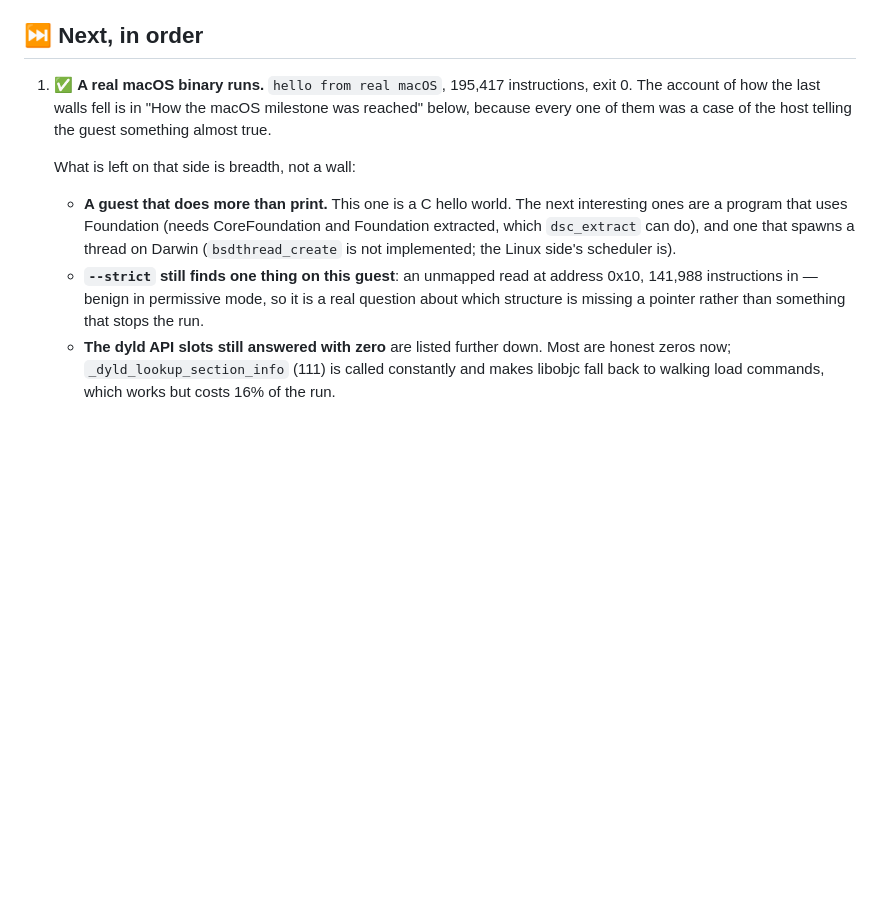
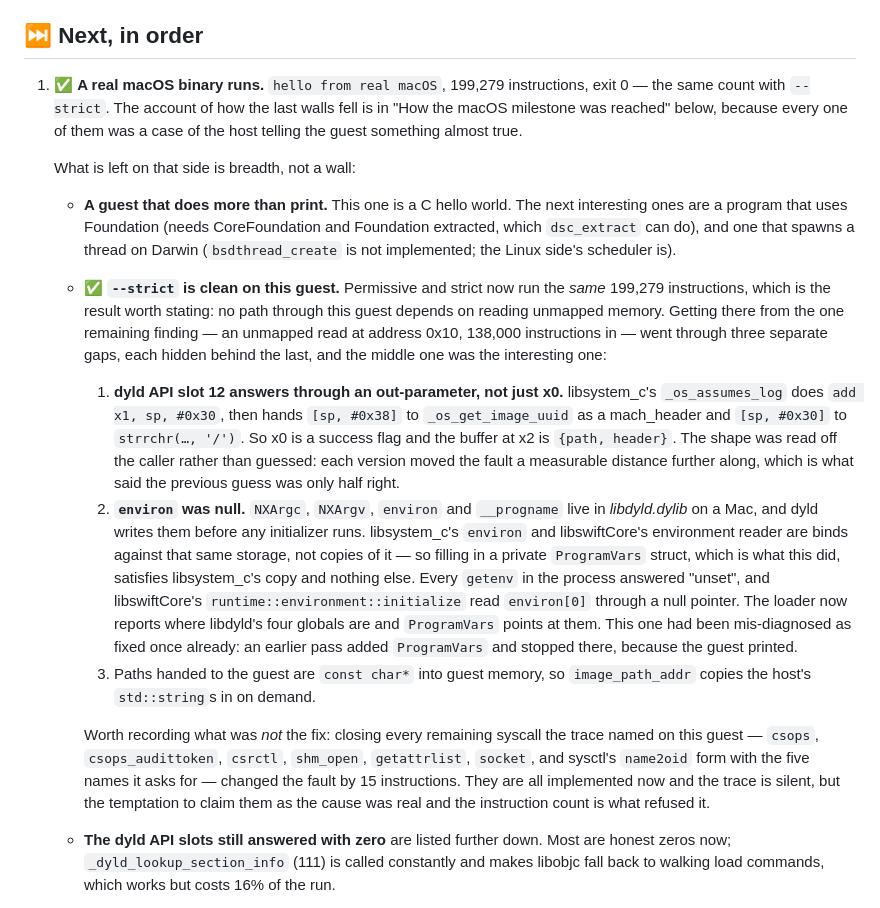
Before and after one commit to yomei-o/aarch64_emu_cpp, a Markdown page: resume.md, the part around the change. Rendered like a GitHub page; blank space fills up the shorter version.

Commit message:
resume.md: --strict is clean, and what the three gaps behind it were
Including the one that had been recorded as fixed once already: adding
ProgramVars satisfied libsystem_c's copy of environ and nothing else, and the
guest printing was taken as confirmation.

```diff
--- a/resume.md
+++ b/resume.md
@@ -133,7 +133,8 @@ What works:
 
 ## ⏭ Next, in order
 
-1. ✅ **A real macOS binary runs.** `hello from real macOS`, 195,417 instructions, exit 0.
+1. ✅ **A real macOS binary runs.** `hello from real macOS`, 199,279 instructions, exit 0 — the
+   same count with `--strict`.
    The account of how the last walls fell is in "How the macOS milestone was reached" below,
    because every one of them was a case of the host telling the guest something almost true.
 
@@ -143,9 +144,37 @@ What works:
      interesting ones are a program that uses Foundation (needs CoreFoundation and
      Foundation extracted, which `dsc_extract` can do), and one that spawns a thread on
      Darwin (`bsdthread_create` is not implemented; the Linux side's scheduler is).
-   - **`--strict` still finds one thing on this guest**: an unmapped read at address 0x10,
-     141,988 instructions in — benign in permissive mode, so it is a real question about
-     which structure is missing a pointer rather than something that stops the run.
+   - ✅ **`--strict` is clean on this guest.** Permissive and strict now run the *same*
+     199,279 instructions, which is the result worth stating: no path through this guest
+     depends on reading unmapped memory. Getting there from the one remaining finding — an
+     unmapped read at address 0x10, 138,000 instructions in — went through three separate
+     gaps, each hidden behind the last, and the middle one was the interesting one:
+
+     1. **dyld API slot 12 answers through an out-parameter, not just x0.** libsystem_c's
+        `_os_assumes_log` does `add x1, sp, #0x30`, then hands `[sp, #0x38]` to
+        `_os_get_image_uuid` as a mach_header and `[sp, #0x30]` to `strrchr(…, '/')`. So x0
+        is a success flag and the buffer at x2 is `{path, header}`. The shape was read off
+        the caller rather than guessed: each version moved the fault a measurable distance
+        further along, which is what said the previous guess was only half right.
+     2. **`environ` was null.** `NXArgc`, `NXArgv`, `environ` and `__progname` live in
+        *libdyld.dylib* on a Mac, and dyld writes them before any initializer runs.
+        libsystem_c's `environ` and libswiftCore's environment reader are binds against
+        that same storage, not copies of it — so filling in a private `ProgramVars` struct,
+        which is what this did, satisfies libsystem_c's copy and nothing else. Every
+        `getenv` in the process answered "unset", and libswiftCore's
+        `runtime::environment::initialize` read `environ[0]` through a null pointer. The
+        loader now reports where libdyld's four globals are and `ProgramVars` points at
+        them. This one had been mis-diagnosed as fixed once already: an earlier pass added
+        `ProgramVars` and stopped there, because the guest printed.
+     3. Paths handed to the guest are `const char*` into guest memory, so
+        `image_path_addr` copies the host's `std::string`s in on demand.
+
+     Worth recording what was *not* the fix: closing every remaining syscall the trace
+     named on this guest — `csops`, `csops_audittoken`, `csrctl`, `shm_open`,
+     `getattrlist`, `socket`, and sysctl's `name2oid` form with the five names it asks for
+     — changed the fault by 15 instructions. They are all implemented now and the trace is
+     silent, but the temptation to claim them as the cause was real and the instruction
+     count is what refused it.
    - **The dyld API slots still answered with zero** are listed further down. Most are
      honest zeros now; `_dyld_lookup_section_info` (111) is called constantly and makes
      libobjc fall back to walking load commands, which works but costs 16% of the run.
```
